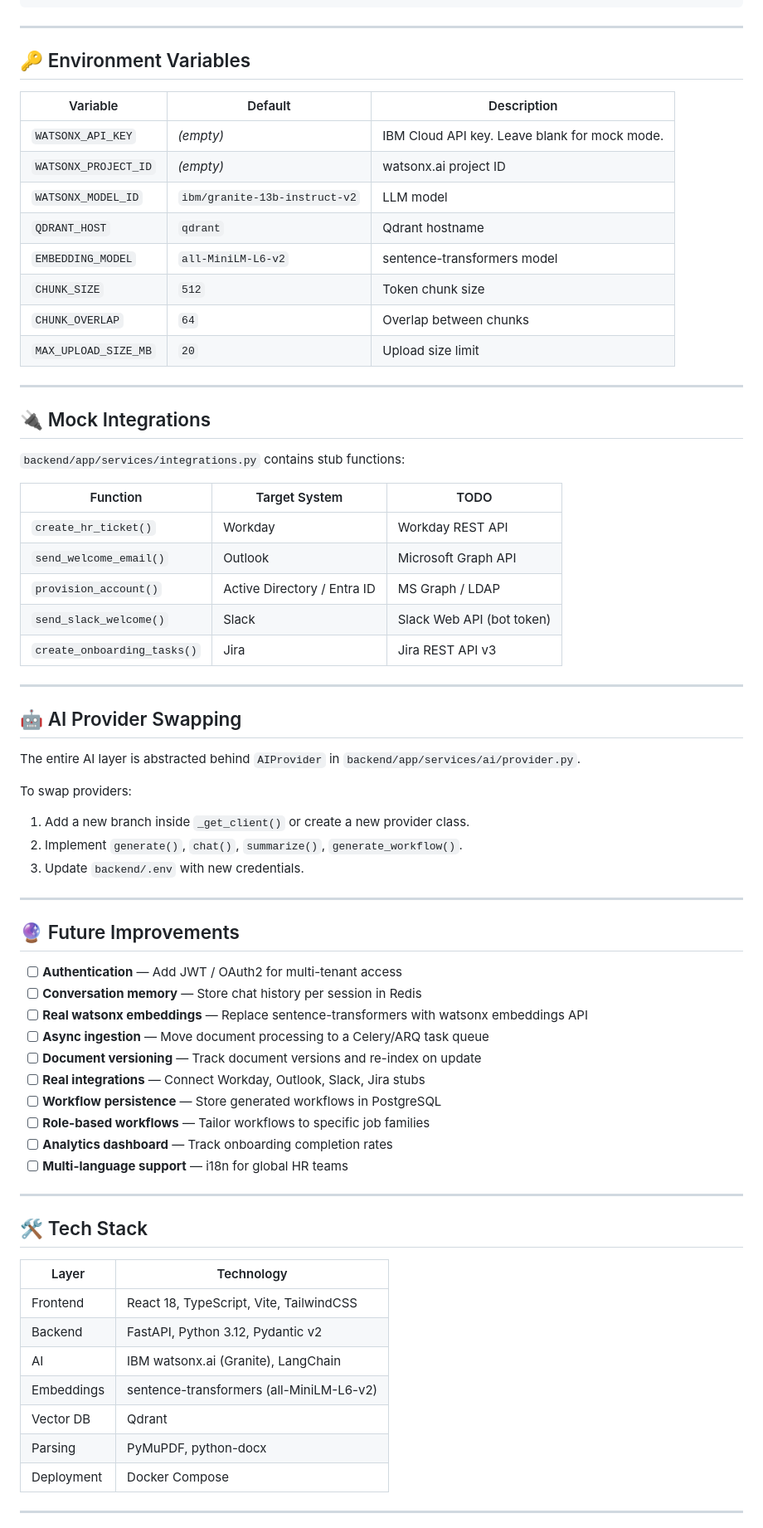
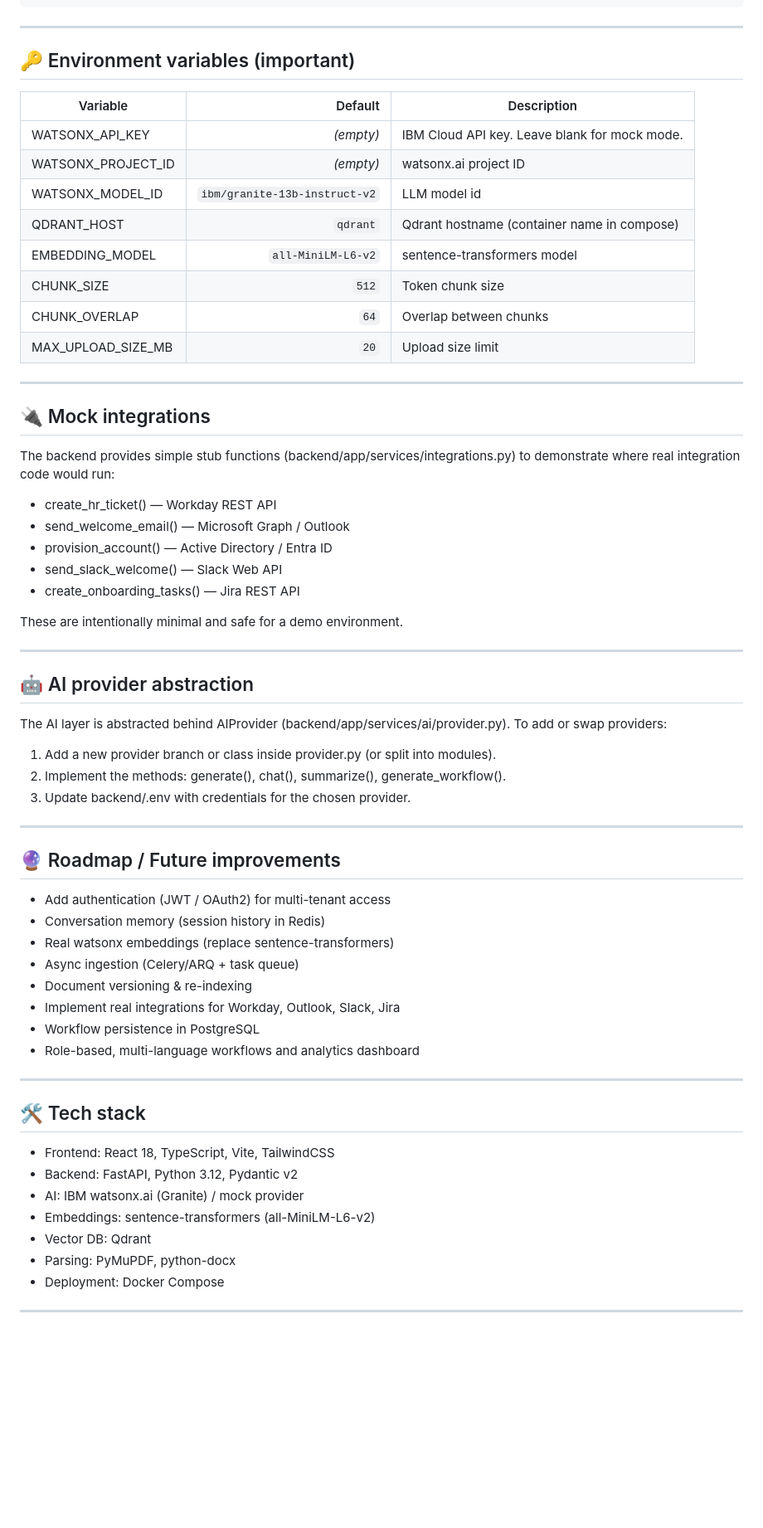
Before and after one commit to Jiro75/PopsUp, a Markdown page: README.md, the part around one of its changes. Shown at 83% size. Drawn GitHub-style; blank space fills up the shorter version.

Commit message:
chore: polish README — improve formatting, cleanup, quickstart

```diff
--- a/README.md
+++ b/README.md
@@ -159,72 +99,67 @@ npm run dev
 
 ---
 
-## 🔑 Environment Variables
+## 🔑 Environment variables (important)
 
 | Variable | Default | Description |
-|---|---|---|
-| `WATSONX_API_KEY` | _(empty)_ | IBM Cloud API key. Leave blank for mock mode. |
-| `WATSONX_PROJECT_ID` | _(empty)_ | watsonx.ai project ID |
-| `WATSONX_MODEL_ID` | `ibm/granite-13b-instruct-v2` | LLM model |
-| `QDRANT_HOST` | `qdrant` | Qdrant hostname |
-| `EMBEDDING_MODEL` | `all-MiniLM-L6-v2` | sentence-transformers model |
-| `CHUNK_SIZE` | `512` | Token chunk size |
-| `CHUNK_OVERLAP` | `64` | Overlap between chunks |
-| `MAX_UPLOAD_SIZE_MB` | `20` | Upload size limit |
+|---|---:|---|
+| WATSONX_API_KEY | _(empty)_ | IBM Cloud API key. Leave blank for mock mode. |
+| WATSONX_PROJECT_ID | _(empty)_ | watsonx.ai project ID |
+| WATSONX_MODEL_ID | `ibm/granite-13b-instruct-v2` | LLM model id |
+| QDRANT_HOST | `qdrant` | Qdrant hostname (container name in compose) |
+| EMBEDDING_MODEL | `all-MiniLM-L6-v2` | sentence-transformers model |
+| CHUNK_SIZE | `512` | Token chunk size |
+| CHUNK_OVERLAP | `64` | Overlap between chunks |
+| MAX_UPLOAD_SIZE_MB | `20` | Upload size limit |
 
 ---
 
-## 🔌 Mock Integrations
+## 🔌 Mock integrations
 
-`backend/app/services/integrations.py` contains stub functions:
+The backend provides simple stub functions (backend/app/services/integrations.py) to demonstrate where real integration code would run:
 
-| Function | Target System | TODO |
-|---|---|---|
-| `create_hr_ticket()` | Workday | Workday REST API |
-| `send_welcome_email()` | Outlook | Microsoft Graph API |
-| `provision_account()` | Active Directory / Entra ID | MS Graph / LDAP |
-| `send_slack_welcome()` | Slack | Slack Web API (bot token) |
-| `create_onboarding_tasks()` | Jira | Jira REST API v3 |
+- create_hr_ticket()  — Workday REST API
+- send_welcome_email() — Microsoft Graph / Outlook
+- provision_account() — Active Directory / Entra ID
+- send_slack_welcome() — Slack Web API
+- create_onboarding_tasks() — Jira REST API
+
+These are intentionally minimal and safe for a demo environment.
 
 ---
 
-## 🤖 AI Provider Swapping
+## 🤖 AI provider abstraction
 
-The entire AI layer is abstracted behind `AIProvider` in `backend/app/services/ai/provider.py`.
+The AI layer is abstracted behind AIProvider (backend/app/services/ai/provider.py). To add or swap providers:
 
-To swap providers:
-1. Add a new branch inside `_get_client()` or create a new provider class.
-2. Implement `generate()`, `chat()`, `summarize()`, `generate_workflow()`.
-3. Update `backend/.env` with new credentials.
+1. Add a new provider branch or class inside provider.py (or split into modules).
+2. Implement the methods: generate(), chat(), summarize(), generate_workflow().
+3. Update backend/.env with credentials for the chosen provider.
 
 ---
 
-## 🔮 Future Improvements
+## 🔮 Roadmap / Future improvements
 
-- [ ] **Authentication** — Add JWT / OAuth2 for multi-tenant access
-- [ ] **Conversation memory** — Store chat history per session in Redis
-- [ ] **Real watsonx embeddings** — Replace sentence-transformers with watsonx embeddings API
-- [ ] **Async ingestion** — Move document processing to a Celery/ARQ task queue
-- [ ] **Document versioning** — Track document versions and re-index on update
-- [ ] **Real integrations** — Connect Workday, Outlook, Slack, Jira stubs
-- [ ] **Workflow persistence** — Store generated workflows in PostgreSQL
-- [ ] **Role-based workflows** — Tailor workflows to specific job families
-- [ ] **Analytics dashboard** — Track onboarding completion rates
-- [ ] **Multi-language support** — i18n for global HR teams
+- Add authentication (JWT / OAuth2) for multi-tenant access
+- Conversation memory (session history in Redis)
+- Real watsonx embeddings (replace sentence-transformers)
+- Async ingestion (Celery/ARQ + task queue)
+- Document versioning & re-indexing
+- Implement real integrations for Workday, Outlook, Slack, Jira
+- Workflow persistence in PostgreSQL
+- Role-based, multi-language workflows and analytics dashboard
 
 ---
 
-## 🛠️ Tech Stack
+## 🛠️ Tech stack
 
-| Layer | Technology |
-|---|---|
-| Frontend | React 18, TypeScript, Vite, TailwindCSS |
-| Backend | FastAPI, Python 3.12, Pydantic v2 |
-| AI | IBM watsonx.ai (Granite), LangChain |
-| Embeddings | sentence-transformers (all-MiniLM-L6-v2) |
-| Vector DB | Qdrant |
-| Parsing | PyMuPDF, python-docx |
-| Deployment | Docker Compose |
+- Frontend: React 18, TypeScript, Vite, TailwindCSS
+- Backend: FastAPI, Python 3.12, Pydantic v2
+- AI: IBM watsonx.ai (Granite) / mock provider
+- Embeddings: sentence-transformers (all-MiniLM-L6-v2)
+- Vector DB: Qdrant
+- Parsing: PyMuPDF, python-docx
+- Deployment: Docker Compose
 
 ---
 
```
Also changed, not shown: other parts of README.md (+55 -120 lines).
